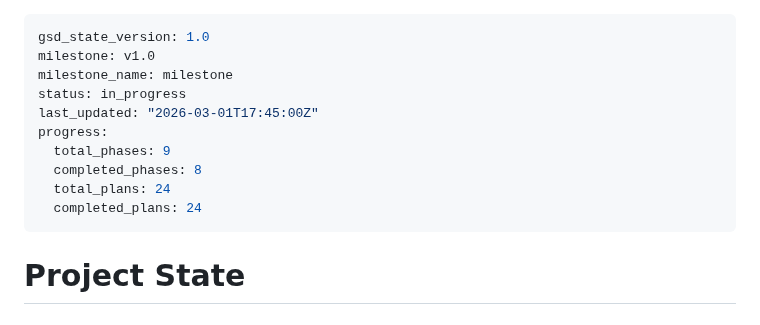
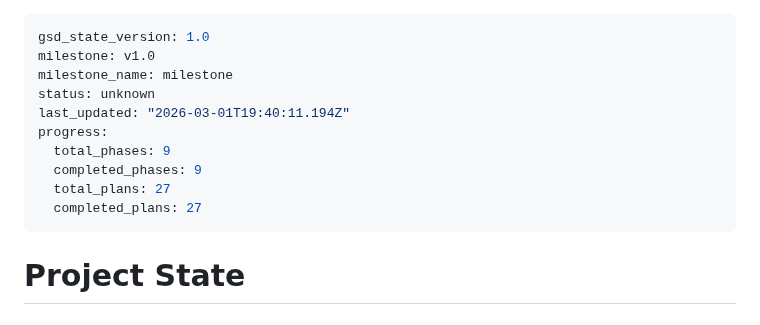
Before and after one commit to farce1/opennotes, a Markdown page: .planning/STATE.md, the part around the change. Drawn GitHub-style.

```diff
--- a/.planning/STATE.md
+++ b/.planning/STATE.md
@@ -2,13 +2,13 @@
 gsd_state_version: 1.0
 milestone: v1.0
 milestone_name: milestone
-status: in_progress
-last_updated: "2026-03-01T17:45:00Z"
+status: unknown
+last_updated: "2026-03-01T19:40:11.194Z"
 progress:
   total_phases: 9
-  completed_phases: 8
-  total_plans: 24
-  completed_plans: 24
+  completed_phases: 9
+  total_plans: 27
+  completed_plans: 27
 ---
 
 # Project State
```
Also changed, not shown: .planning/ROADMAP.md (+2 -2 lines), 1 other file.
